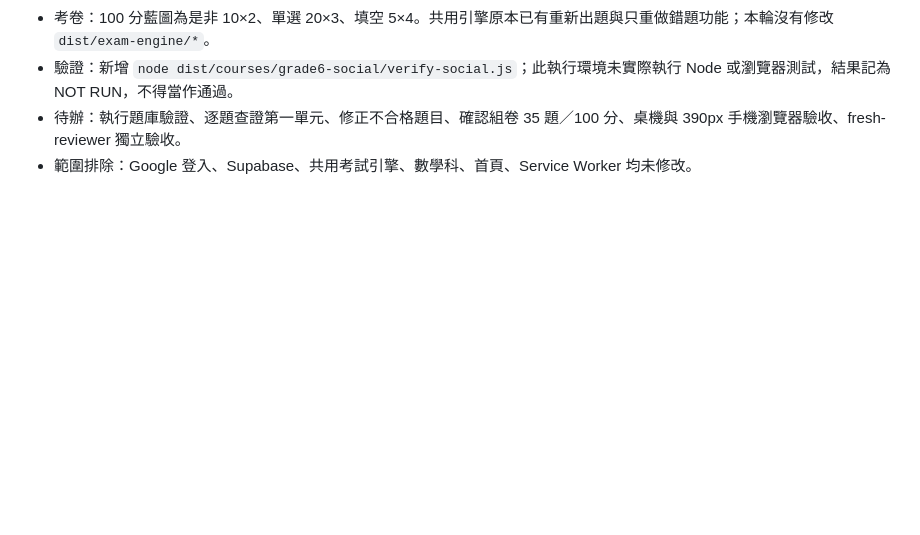
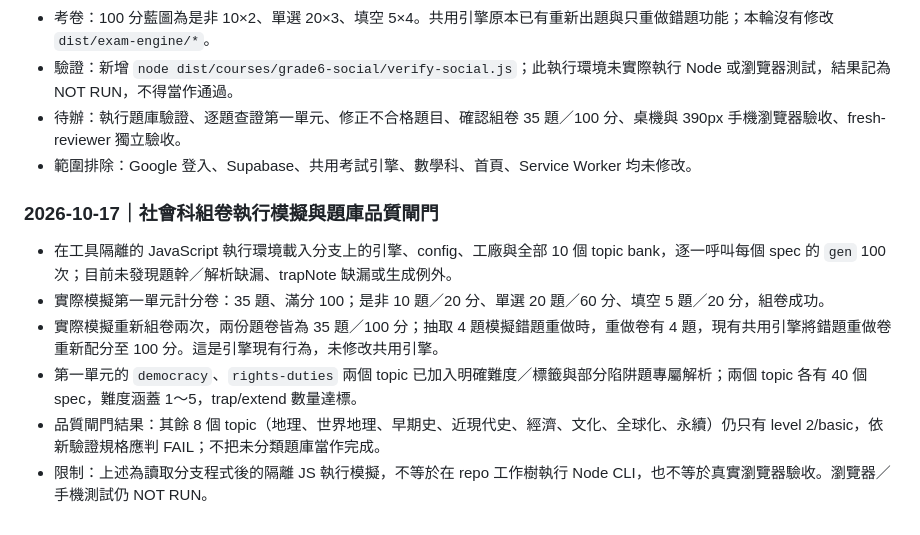
Before and after one commit to jikong0709/guangyan-learning-center-pwa, a Markdown page: 協作/工作日誌.md, the part around the change. Drawn GitHub-style; blank space fills up the shorter version.

Commit message:
docs(social): record unit exam runtime simulation results

```diff
--- a/協作/工作日誌.md
+++ b/協作/工作日誌.md
@@ -33,3 +33,13 @@
 - 驗證：新增 `node dist/courses/grade6-social/verify-social.js`；此執行環境未實際執行 Node 或瀏覽器測試，結果記為 NOT RUN，不得當作通過。
 - 待辦：執行題庫驗證、逐題查證第一單元、修正不合格題目、確認組卷 35 題／100 分、桌機與 390px 手機瀏覽器驗收、fresh-reviewer 獨立驗收。
 - 範圍排除：Google 登入、Supabase、共用考試引擎、數學科、首頁、Service Worker 均未修改。
+
+
+### 2026-10-17｜社會科組卷執行模擬與題庫品質閘門
+
+- 在工具隔離的 JavaScript 執行環境載入分支上的引擎、config、工廠與全部 10 個 topic bank，逐一呼叫每個 spec 的 `gen` 100 次；目前未發現題幹／解析缺漏、trapNote 缺漏或生成例外。
+- 實際模擬第一單元計分卷：35 題、滿分 100；是非 10 題／20 分、單選 20 題／60 分、填空 5 題／20 分，組卷成功。
+- 實際模擬重新組卷兩次，兩份題卷皆為 35 題／100 分；抽取 4 題模擬錯題重做時，重做卷有 4 題，現有共用引擎將錯題重做卷重新配分至 100 分。這是引擎現有行為，未修改共用引擎。
+- 第一單元的 `democracy`、`rights-duties` 兩個 topic 已加入明確難度／標籤與部分陷阱題專屬解析；兩個 topic 各有 40 個 spec，難度涵蓋 1～5，trap/extend 數量達標。
+- 品質閘門結果：其餘 8 個 topic（地理、世界地理、早期史、近現代史、經濟、文化、全球化、永續）仍只有 level 2/basic，依新驗證規格應判 FAIL；不把未分類題庫當作完成。
+- 限制：上述為讀取分支程式後的隔離 JS 執行模擬，不等於在 repo 工作樹執行 Node CLI，也不等於真實瀏覽器驗收。瀏覽器／手機測試仍 NOT RUN。
```
